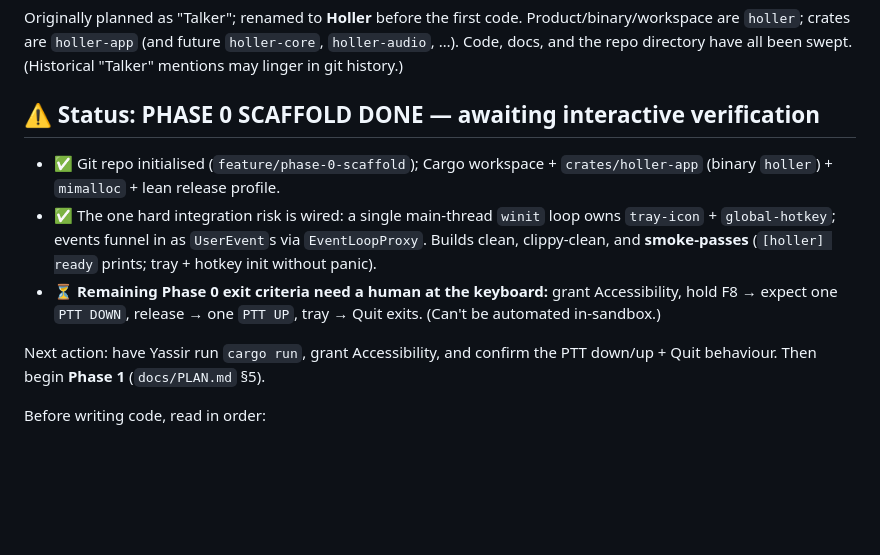
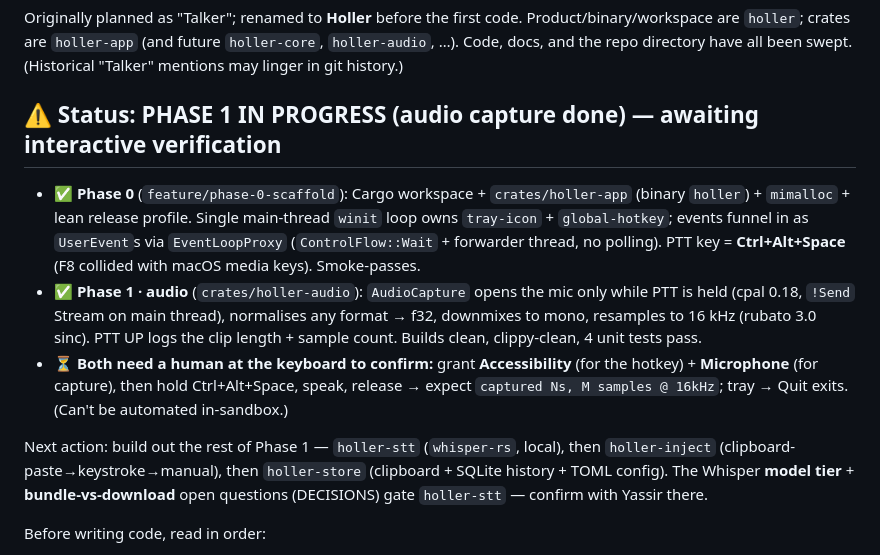
Before and after one commit to joeVenner/holler, a Markdown page: CLAUDE.md, the part around the change. GitHub-like rendering; blank space fills up the shorter version.

```diff
--- a/CLAUDE.md
+++ b/CLAUDE.md
@@ -10,13 +10,13 @@
 
 Originally planned as "Talker"; renamed to **Holler** before the first code. Product/binary/workspace are `holler`; crates are `holler-app` (and future `holler-core`, `holler-audio`, …). Code, docs, and the repo directory have all been swept. (Historical "Talker" mentions may linger in git history.)
 
-## ⚠️ Status: PHASE 0 SCAFFOLD DONE — awaiting interactive verification
+## ⚠️ Status: PHASE 1 IN PROGRESS (audio capture done) — awaiting interactive verification
 
-- ✅ Git repo initialised (`feature/phase-0-scaffold`); Cargo workspace + `crates/holler-app` (binary `holler`) + `mimalloc` + lean release profile.
-- ✅ The one hard integration risk is wired: a single main-thread `winit` loop owns `tray-icon` + `global-hotkey`; events funnel in as `UserEvent`s via `EventLoopProxy`. Builds clean, clippy-clean, and **smoke-passes** (`[holler] ready` prints; tray + hotkey init without panic).
-- ⏳ **Remaining Phase 0 exit criteria need a human at the keyboard:** grant Accessibility, hold F8 → expect one `PTT DOWN`, release → one `PTT UP`, tray → Quit exits. (Can't be automated in-sandbox.)
+- ✅ **Phase 0** (`feature/phase-0-scaffold`): Cargo workspace + `crates/holler-app` (binary `holler`) + `mimalloc` + lean release profile. Single main-thread `winit` loop owns `tray-icon` + `global-hotkey`; events funnel in as `UserEvent`s via `EventLoopProxy` (`ControlFlow::Wait` + forwarder thread, no polling). PTT key = **Ctrl+Alt+Space** (F8 collided with macOS media keys). Smoke-passes.
+- ✅ **Phase 1 · audio** (`crates/holler-audio`): `AudioCapture` opens the mic only while PTT is held (cpal 0.18, `!Send` Stream on main thread), normalises any format → f32, downmixes to mono, resamples to 16 kHz (rubato 3.0 sinc). PTT UP logs the clip length + sample count. Builds clean, clippy-clean, 4 unit tests pass.
+- ⏳ **Both need a human at the keyboard to confirm:** grant **Accessibility** (for the hotkey) + **Microphone** (for capture), then hold Ctrl+Alt+Space, speak, release → expect `captured Ns, M samples @ 16kHz`; tray → Quit exits. (Can't be automated in-sandbox.)
 
-Next action: have Yassir run `cargo run`, grant Accessibility, and confirm the PTT down/up + Quit behaviour. Then begin **Phase 1** (`docs/PLAN.md` §5).
+Next action: build out the rest of Phase 1 — `holler-stt` (`whisper-rs`, local), then `holler-inject` (clipboard-paste→keystroke→manual), then `holler-store` (clipboard + SQLite history + TOML config). The Whisper **model tier** + **bundle-vs-download** open questions (DECISIONS) gate `holler-stt` — confirm with Yassir there.
 
 Before writing code, read in order:
 1. `docs/DECISIONS.md` — every locked decision + open questions. **Do not re-litigate these.**
```
Also changed, not shown: docs/DISCOVERIES.md (+13 -0 lines).
